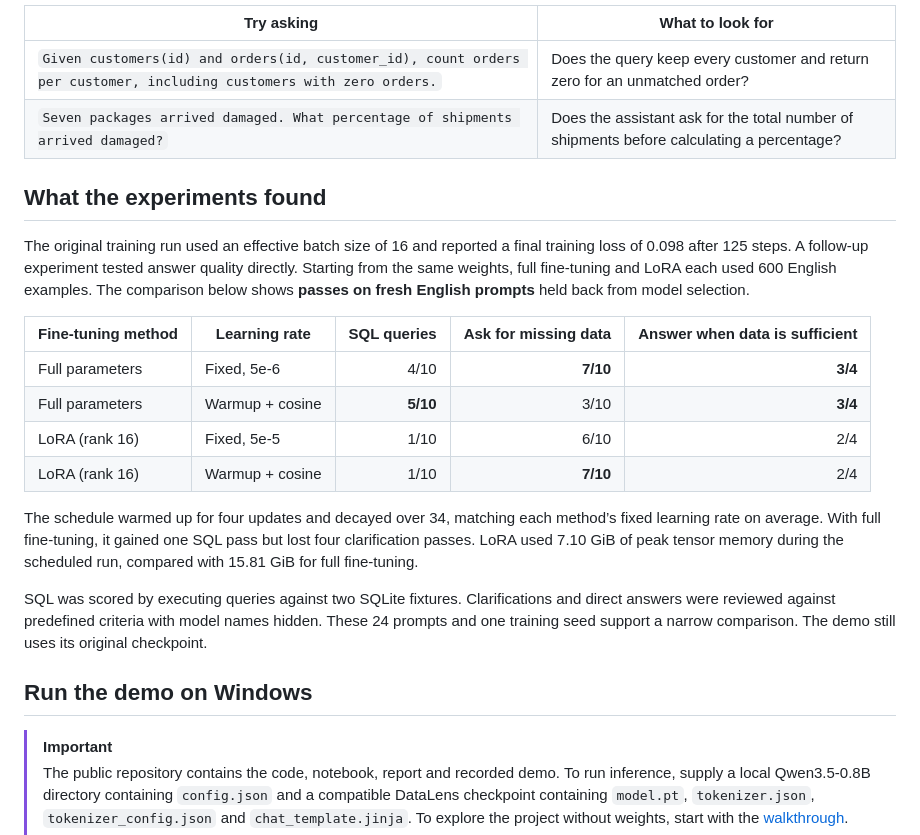
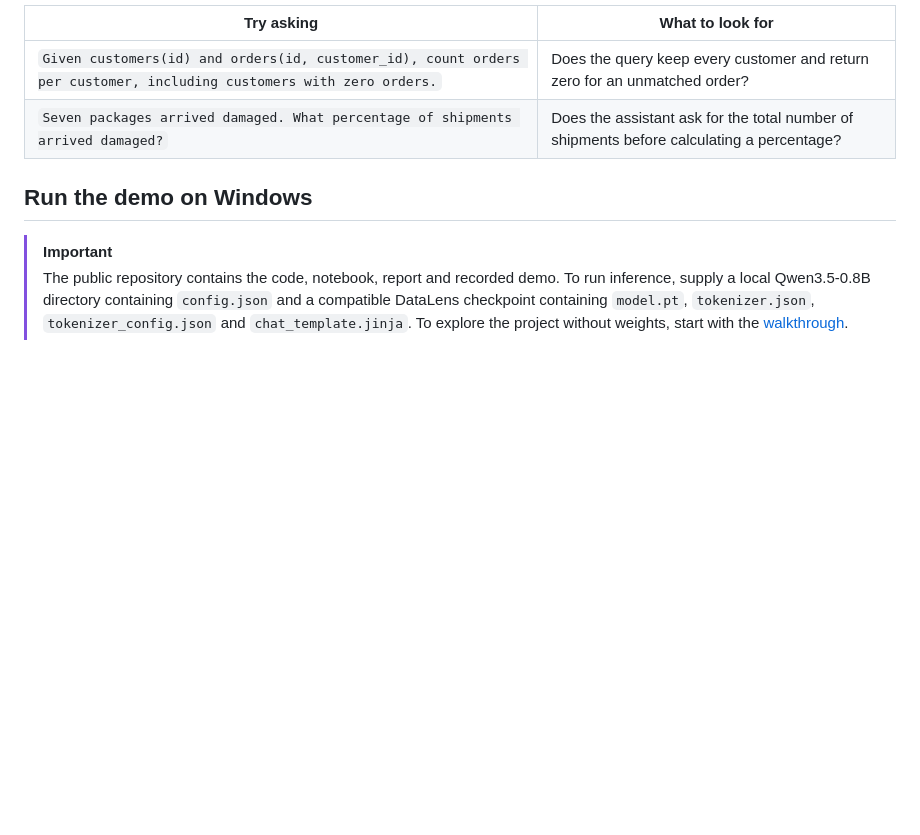
Before and after one commit to LAnthonyJ/datalens-lab, a Markdown page: README.md, the part around one of its changes. Rendered like a GitHub page; blank space fills up the shorter version.

```diff
--- a/README.md
+++ b/README.md
@@ -16,21 +65,6 @@ The assistant explains row counts with a SQL example. In SQLite, a column contai
 | --- | --- |
 | `Given customers(id) and orders(id, customer_id), count orders per customer, including customers with zero orders.` | Does the query keep every customer and return zero for an unmatched order? |
 | `Seven packages arrived damaged. What percentage of shipments arrived damaged?` | Does the assistant ask for the total number of shipments before calculating a percentage? |
-
-## What the experiments found
-
-The original training run used an effective batch size of 16 and reported a final training loss of 0.098 after 125 steps. A follow-up experiment tested answer quality directly. Starting from the same weights, full fine-tuning and LoRA each used 600 English examples. The comparison below shows **passes on fresh English prompts** held back from model selection.
-
-| Fine-tuning method | Learning rate | SQL queries | Ask for missing data | Answer when data is sufficient |
-| --- | --- | ---: | ---: | ---: |
-| Full parameters | Fixed, 5e-6 | 4/10 | **7/10** | **3/4** |
-| Full parameters | Warmup + cosine | **5/10** | 3/10 | **3/4** |
-| LoRA (rank 16) | Fixed, 5e-5 | 1/10 | 6/10 | 2/4 |
-| LoRA (rank 16) | Warmup + cosine | 1/10 | **7/10** | 2/4 |
-
-The schedule warmed up for four updates and decayed over 34, matching each method’s fixed learning rate on average. With full fine-tuning, it gained one SQL pass but lost four clarification passes. LoRA used 7.10 GiB of peak tensor memory during the scheduled run, compared with 15.81 GiB for full fine-tuning.
-
-SQL was scored by executing queries against two SQLite fixtures. Clarifications and direct answers were reviewed against predefined criteria with model names hidden. These 24 prompts and one training seed support a narrow comparison. The demo still uses its original checkpoint.
 
 ## Run the demo on Windows
 
```
Also changed, not shown: other parts of README.md (+49 -0 lines), docs/media/clarification-results.png (added), 1 other file.
